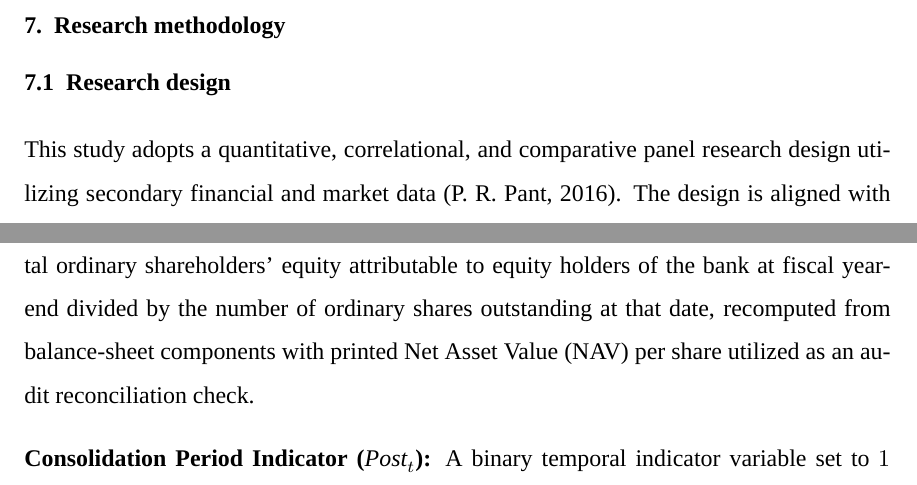
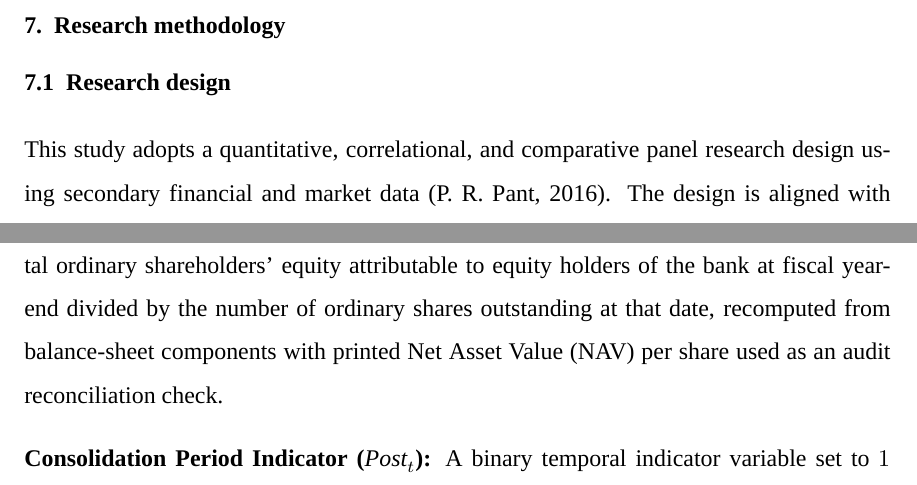
Before and after one commit to Luke23-45/verbose-chainsaw, a LaTeX document (src/proposal/main.tex, which reads src/proposal/sections/07_methodology/07_methodology.tex): two parts of pages 14 and 18 of 26, joined at a grey line, cut so that both start at the same text. Compiled offline with XeLaTeX; a missing font is replaced by an installed copy or a similar font.

Commit message:
proposal: replace utilize variations with use in methodology

```diff
--- a/src/proposal/sections/07_methodology/07_methodology.tex
+++ b/src/proposal/sections/07_methodology/07_methodology.tex
@@ -1,7 +1,7 @@
 \section{Research methodology}
 
 \subsection{Research design}
-This study adopts a quantitative, correlational, and comparative panel research design utilizing secondary financial and market data \citep{pant2016}. The design is aligned with the research questions and objectives: it describes observed accounting fundamentals and share prices, estimates baseline value-relevance associations, and evaluates whether these associations differed before and after the banking consolidation wave. Because the researcher does not manipulate variables or assign institutions to treatments, the analysis is non-experimental and observational.
+This study adopts a quantitative, correlational, and comparative panel research design using secondary financial and market data \citep{pant2016}. The design is aligned with the research questions and objectives: it describes observed accounting fundamentals and share prices, estimates baseline value-relevance associations, and evaluates whether these associations differed before and after the banking consolidation wave. Because the researcher does not manipulate variables or assign institutions to treatments, the analysis is non-experimental and observational.
 
 Descriptive statistics summarize earnings per share (EPS), book value per share (BVPS), supplementary variables (ROA, DPS), and the standardized reporting-deadline market price ($\mathit{MPS}^{RD}$) by bank series and fiscal year. Pearson correlation coefficients describe bivariate associations and screen for pairwise collinearity. The core empirical analysis employs a two-way fixed-effects panel regression framework, estimating a baseline value-relevance model (Model~1) and a consolidation-period interaction model (Model~2) with bank fixed effects ($\mu_i$) and fiscal-year fixed effects ($\lambda_t$).
 
@@ -121,7 +121,7 @@ The operational definitions of all variables are as follows:
 
 \textbf{Earnings per Share (EPS):} Basic earnings per share, in NPR per ordinary share, extracted from each fiscal year's own audited Statement of Profit or Loss (the own-current reported basic EPS rule). EPS reflects net profit attributable to ordinary equity holders divided by the weighted-average number of ordinary shares outstanding during the fiscal year. Retrospective audited restatements reported in subsequent annual reports are retained for sensitivity analysis rather than overwriting original audited figures.
 
-\textbf{Book Value per Share (BVPS):} Net worth per ordinary share, in NPR, calculated as total ordinary shareholders' equity attributable to equity holders of the bank at fiscal year-end divided by the number of ordinary shares outstanding at that date, recomputed from balance-sheet components with printed Net Asset Value (NAV) per share utilized as an audit reconciliation check.
+\textbf{Book Value per Share (BVPS):} Net worth per ordinary share, in NPR, calculated as total ordinary shareholders' equity attributable to equity holders of the bank at fiscal year-end divided by the number of ordinary shares outstanding at that date, recomputed from balance-sheet components with printed Net Asset Value (NAV) per share used as an audit reconciliation check.
 
 \textbf{Consolidation Period Indicator ($\mathit{Post}_t$):} A binary temporal indicator variable set to $1$ for observations belonging to the post-consolidation period (FY 2079/80, 2080/81, and 2081/82) and $0$ for observations in the pre-consolidation period (FY 2076/77, 2077/78, and 2078/79). This variable interacts with EPS and BVPS to test for parameter shifts across the two periods.
 
```
Also changed, not shown: src/proposal/sections/07_methodology/07_methodology.tex (2 more changed lines).
